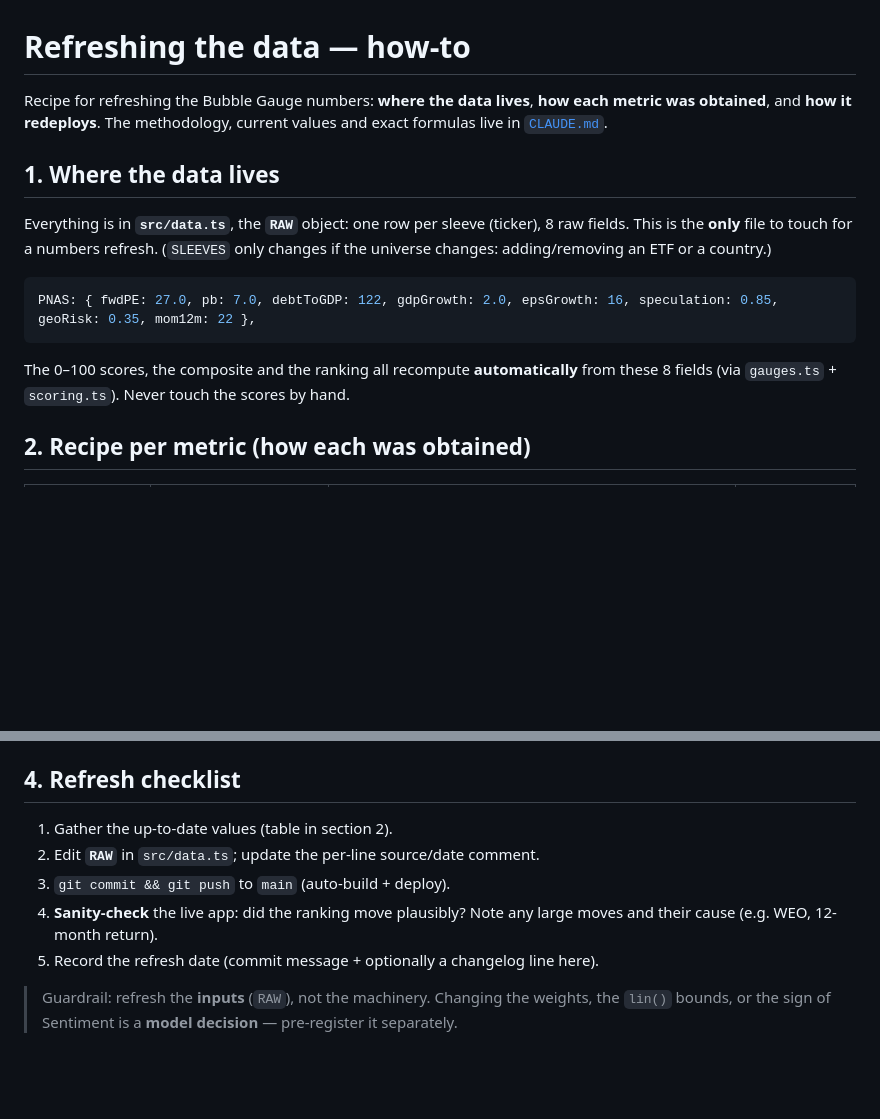
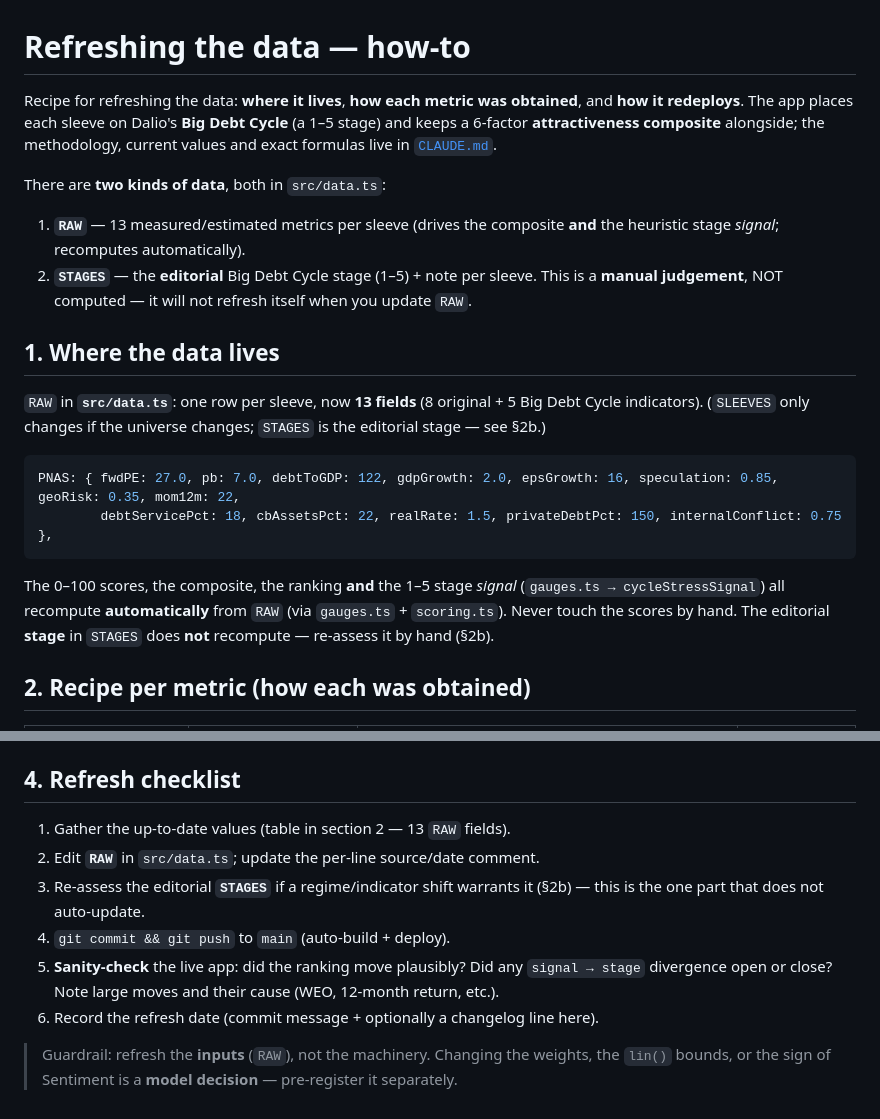
Before and after one commit to VivienAdnot/Dalio-world-order-bubble-map, a Markdown page: docs/refreshing-the-data.md, 2 parts joined by grey strips. Rendered like a GitHub page; blank space fills up the shorter version.

````diff
--- a/docs/refreshing-the-data.md
+++ b/docs/refreshing-the-data.md
@@ -1,21 +1,32 @@
 # Refreshing the data — how-to
 
-Recipe for refreshing the Bubble Gauge numbers: **where the data lives**, **how each
-metric was obtained**, and **how it redeploys**. The methodology, current values and exact
-formulas live in [`CLAUDE.md`](../CLAUDE.md).
+Recipe for refreshing the data: **where it lives**, **how each metric was obtained**, and
+**how it redeploys**. The app places each sleeve on Dalio's **Big Debt Cycle** (a 1–5 stage)
+and keeps a 6-factor **attractiveness composite** alongside; the methodology, current values
+and exact formulas live in [`CLAUDE.md`](../CLAUDE.md).
+
+There are **two kinds of data**, both in `src/data.ts`:
+
+1. **`RAW`** — 13 measured/estimated metrics per sleeve (drives the composite **and** the
+   heuristic stage *signal*; recomputes automatically).
+2. **`STAGES`** — the **editorial** Big Debt Cycle stage (1–5) + note per sleeve. This is a
+   **manual judgement**, NOT computed — it will not refresh itself when you update `RAW`.
 
 ## 1. Where the data lives
 
-Everything is in **`src/data.ts`**, the **`RAW`** object: one row per sleeve (ticker), 8
-raw fields. This is the **only** file to touch for a numbers refresh. (`SLEEVES` only
-changes if the universe changes: adding/removing an ETF or a country.)
+`RAW` in **`src/data.ts`**: one row per sleeve, now **13 fields** (8 original + 5 Big Debt
+Cycle indicators). (`SLEEVES` only changes if the universe changes; `STAGES` is the editorial
+stage — see §2b.)
 
 ```typescript
-PNAS: { fwdPE: 27.0, pb: 7.0, debtToGDP: 122, gdpGrowth: 2.0, epsGrowth: 16, speculation: 0.85, geoRisk: 0.35, mom12m: 22 },
+PNAS: { fwdPE: 27.0, pb: 7.0, debtToGDP: 122, gdpGrowth: 2.0, epsGrowth: 16, speculation: 0.85, geoRisk: 0.35, mom12m: 22,
+        debtServicePct: 18, cbAssetsPct: 22, realRate: 1.5, privateDebtPct: 150, internalConflict: 0.75 },
 ```
 
-The 0–100 scores, the composite and the ranking all recompute **automatically** from these
-8 fields (via `gauges.ts` + `scoring.ts`). Never touch the scores by hand.
+The 0–100 scores, the composite, the ranking **and** the 1–5 stage *signal*
+(`gauges.ts → cycleStressSignal`) all recompute **automatically** from `RAW` (via
+`gauges.ts` + `scoring.ts`). Never touch the scores by hand. The editorial **stage** in
+`STAGES` does **not** recompute — re-assess it by hand (§2b).
 
 ## 2. Recipe per metric (how each was obtained)
 
@@ -66,12 +106,14 @@ Only commit `src/data.ts` — never the built bundle.
 
 ## 4. Refresh checklist
 
-1. Gather the up-to-date values (table in section 2).
+1. Gather the up-to-date values (table in section 2 — 13 `RAW` fields).
 2. Edit **`RAW`** in `src/data.ts`; update the per-line source/date comment.
-3. `git commit && git push` to `main` (auto-build + deploy).
-4. **Sanity-check** the live app: did the ranking move plausibly? Note any large moves and
-   their cause (e.g. WEO, 12-month return).
-5. Record the refresh date (commit message + optionally a changelog line here).
+3. Re-assess the editorial **`STAGES`** if a regime/indicator shift warrants it (§2b) —
+   this is the one part that does not auto-update.
+4. `git commit && git push` to `main` (auto-build + deploy).
+5. **Sanity-check** the live app: did the ranking move plausibly? Did any `signal → stage`
+   divergence open or close? Note large moves and their cause (WEO, 12-month return, etc.).
+6. Record the refresh date (commit message + optionally a changelog line here).
 
 > Guardrail: refresh the **inputs** (`RAW`), not the machinery. Changing the weights, the
 > `lin()` bounds, or the sign of Sentiment is a **model decision** — pre-register it
````
Also changed, not shown: other parts of docs/refreshing-the-data.md (+29 -0 lines), CLAUDE.md (+41 -2 lines).
